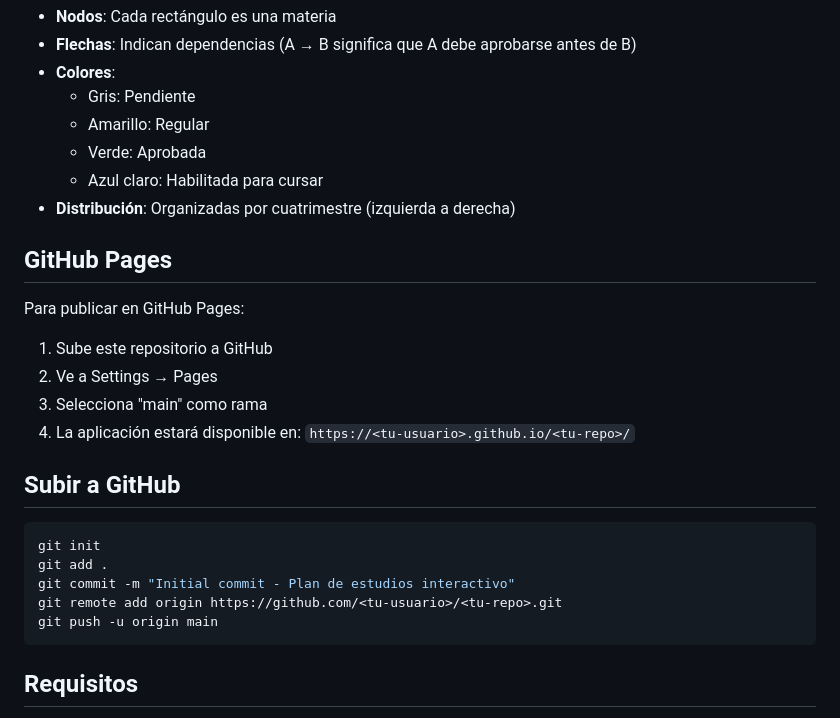
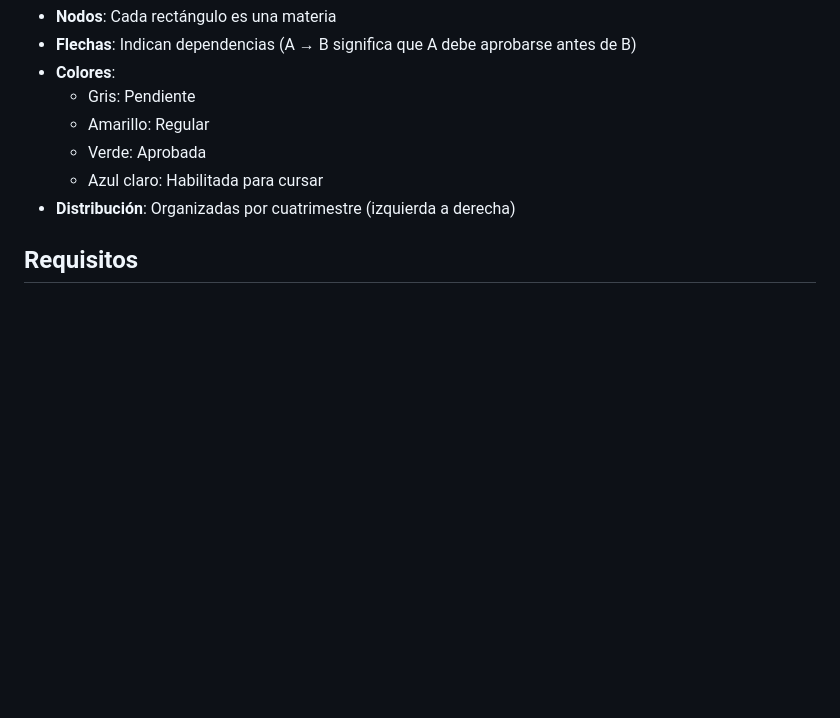
Before and after one commit to Sarapa17/Plan-de-estudio-interactivo, a Markdown page: README.md, the part around the change. Rendered like a GitHub page; blank space fills up the shorter version.

Commit message:
Brief changes

````diff
--- a/README.md
+++ b/README.md
@@ -86,25 +86,6 @@ Formato: `MateriaDependiente -> Prerequisito1, Prerequisito2`
     - Azul claro: Habilitada para cursar
 - **Distribución**: Organizadas por cuatrimestre (izquierda a derecha)
 
-## GitHub Pages
-
-Para publicar en GitHub Pages:
-
-1. Sube este repositorio a GitHub
-2. Ve a Settings → Pages
-3. Selecciona "main" como rama
-4. La aplicación estará disponible en: `https://<tu-usuario>.github.io/<tu-repo>/`
-
-## Subir a GitHub
-
-```sh
-git init
-git add .
-git commit -m "Initial commit - Plan de estudios interactivo"
-git remote add origin https://github.com/<tu-usuario>/<tu-repo>.git
-git push -u origin main
-```
-
 ## Requisitos
 
 - Navegador moderno (Chrome, Firefox, Safari, Edge)
````
